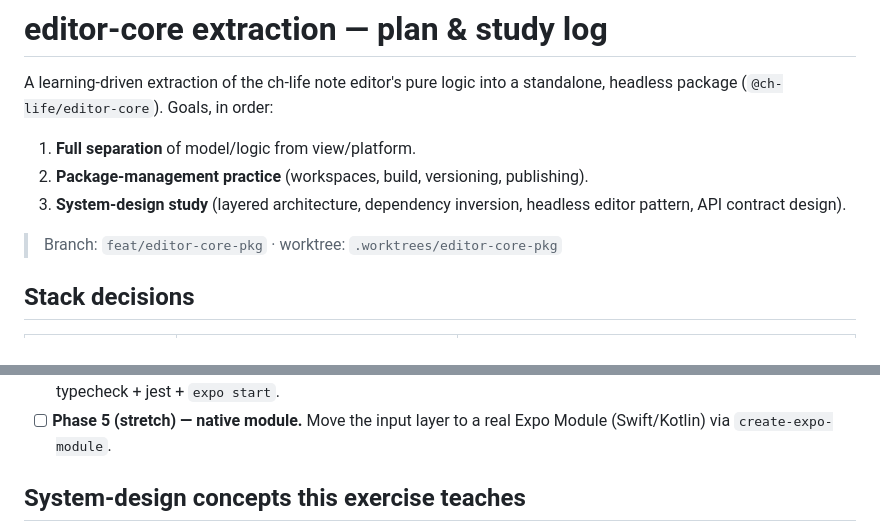
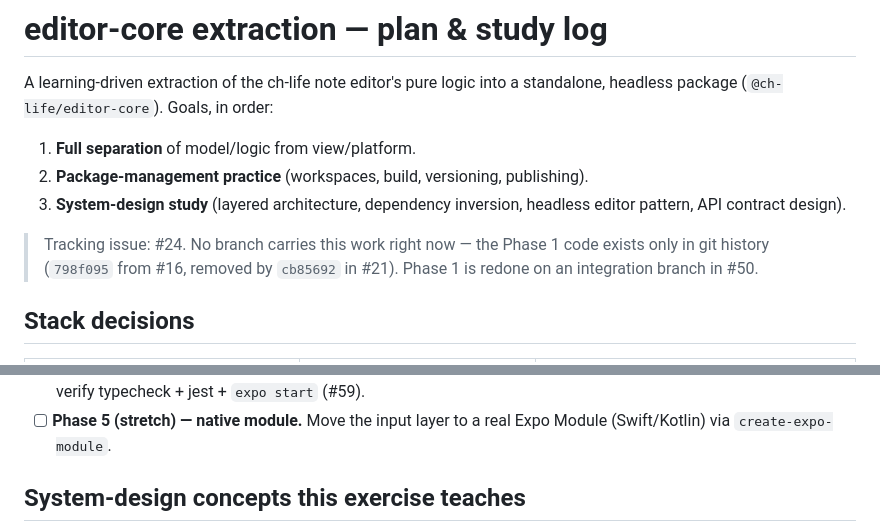
Before and after one commit to zzzRYT/ch-notes, a Markdown page: docs/editor-core/extraction-plan.md, 2 parts joined by grey strips. GitHub-like rendering.

```diff
--- a/docs/editor-core/extraction-plan.md
+++ b/docs/editor-core/extraction-plan.md
@@ -8,7 +8,9 @@ standalone, headless package (`@ch-life/editor-core`). Goals, in order:
 3. **System-design study** (layered architecture, dependency inversion, headless
    editor pattern, API contract design).
 
-> Branch: `feat/editor-core-pkg` · worktree: `.worktrees/editor-core-pkg`
+> Tracking issue: #24. No branch carries this work right now — the Phase 1 code
+> exists only in git history (`798f095` from #16, removed by `cb85692` in #21).
+> Phase 1 is redone on an integration branch in #50.
 
 ## Stack decisions
 
@@ -64,5 +81,5 @@ QuoteBlock, SermonMetaHeader, modals), `db/expo-adapter.ts`, `db/index.ts`,
       imports to `@ch-life/editor-core`, delete now-duplicated app source, verify
-      typecheck + jest + `expo start`.
+      typecheck + jest + `expo start` (#59).
 - [ ] **Phase 5 (stretch) — native module.** Move the input layer to a real Expo
       Module (Swift/Kotlin) via `create-expo-module`.
 
```
Also changed, not shown: other parts of docs/editor-core/extraction-plan.md (+31 -16 lines).
